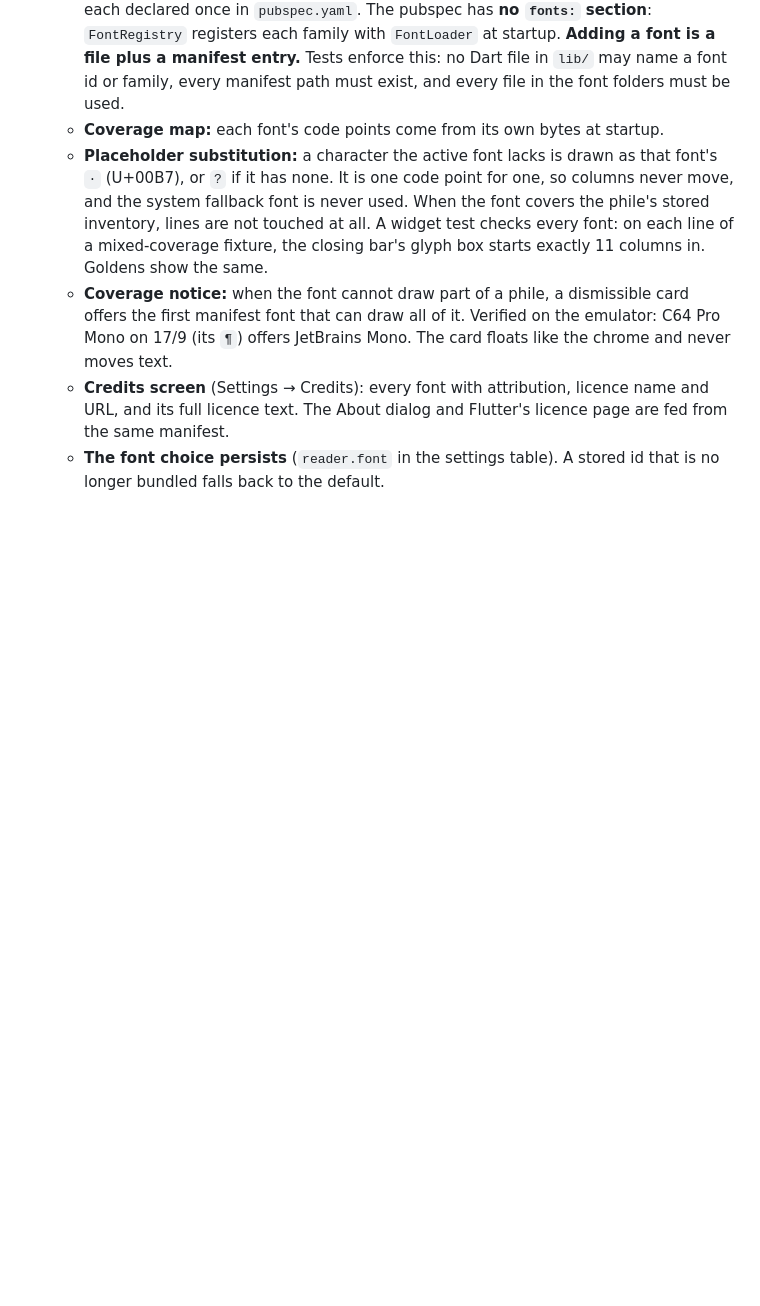
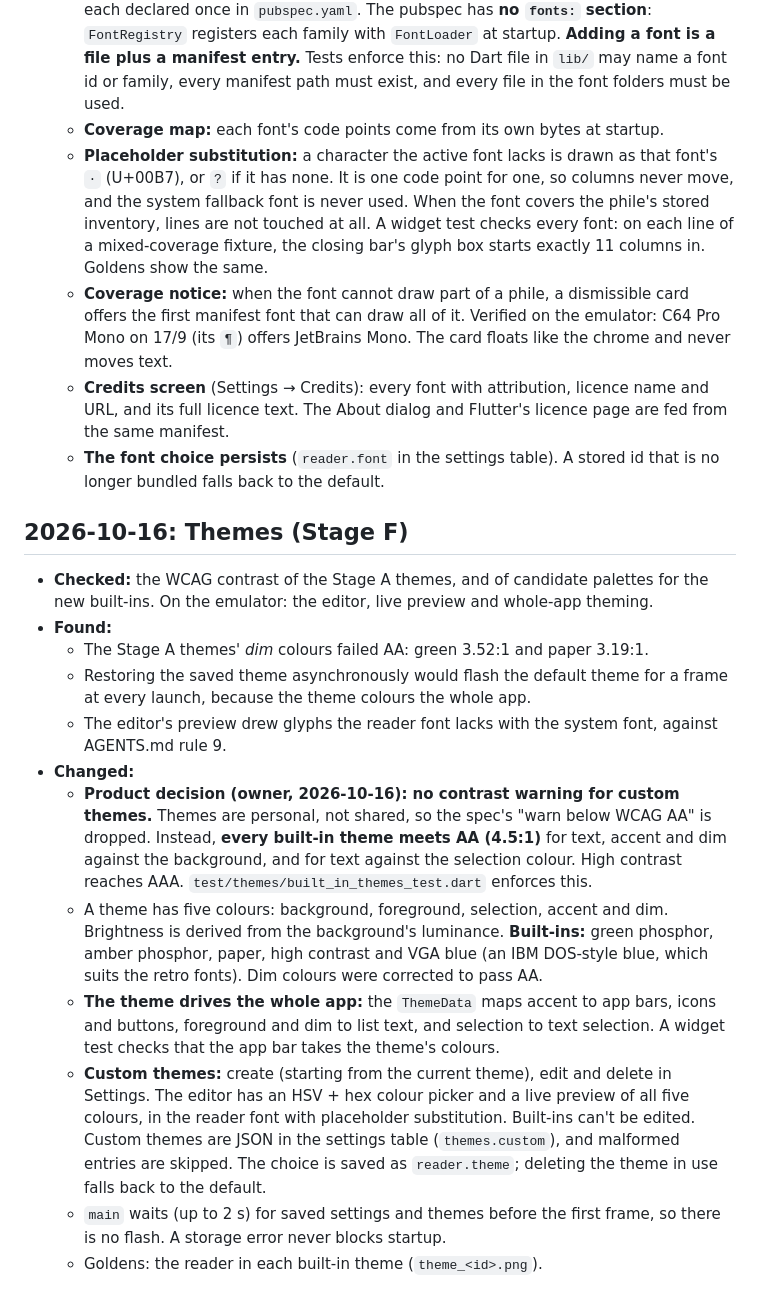
Before and after one commit to rprouse/atdt, a Markdown page: docs/decisions.md, the part around the change. Rendered like a GitHub page; blank space fills up the shorter version.

Commit message:
Document Stage F decisions
Records the owner decision to skip contrast warnings for custom themes
and check built-ins instead, the corrected built-in palettes, app-wide
theming, persistence and the launch-flash fix.

Co-Authored-By: Claude Opus 5.5 <noreply@anthropic.com>
Claude-Session: https://claude.ai/code/session_01QPwQDsqyDwN7zxdRiDPaVr

```diff
--- a/docs/decisions.md
+++ b/docs/decisions.md
@@ -230,3 +230,18 @@ ferent`).
   - **Coverage notice:** when the font cannot draw part of a phile, a dismissible card offers the first manifest font that can draw all of it. Verified on the emulator: C64 Pro Mono on 17/9 (its `¶`) offers JetBrains Mono. The card floats like the chrome and never moves text.
   - **Credits screen** (Settings → Credits): every font with attribution, licence name and URL, and its full licence text. The About dialog and Flutter's licence page are fed from the same manifest.
   - **The font choice persists** (`reader.font` in the settings table). A stored id that is no longer bundled falls back to the default.
+
+## 2026-10-16: Themes (Stage F)
+
+- **Checked:** the WCAG contrast of the Stage A themes, and of candidate palettes for the new built-ins. On the emulator: the editor, live preview and whole-app theming.
+- **Found:**
+  - The Stage A themes' *dim* colours failed AA: green 3.52:1 and paper 3.19:1.
+  - Restoring the saved theme asynchronously would flash the default theme for a frame at every launch, because the theme colours the whole app.
+  - The editor's preview drew glyphs the reader font lacks with the system font, against AGENTS.md rule 9.
+- **Changed:**
+  - **Product decision (owner, 2026-10-16): no contrast warning for custom themes.** Themes are personal, not shared, so the spec's "warn below WCAG AA" is dropped. Instead, **every built-in theme meets AA (4.5:1)** for text, accent and dim against the background, and for text against the selection colour. High contrast reaches AAA. `test/themes/built_in_themes_test.dart` enforces this.
+  - A theme has five colours: background, foreground, selection, accent and dim. Brightness is derived from the background's luminance. **Built-ins:** green phosphor, amber phosphor, paper, high contrast and VGA blue (an IBM DOS-style blue, which suits the retro fonts). Dim colours were corrected to pass AA.
+  - **The theme drives the whole app:** the `ThemeData` maps accent to app bars, icons and buttons, foreground and dim to list text, and selection to text selection. A widget test checks that the app bar takes the theme's colours.
+  - **Custom themes:** create (starting from the current theme), edit and delete in Settings. The editor has an HSV + hex colour picker and a live preview of all five colours, in the reader font with placeholder substitution. Built-ins can't be edited. Custom themes are JSON in the settings table (`themes.custom`), and malformed entries are skipped. The choice is saved as `reader.theme`; deleting the theme in use falls back to the default.
+  - `main` waits (up to 2 s) for saved settings and themes before the first frame, so there is no flash. A storage error never blocks startup.
+  - Goldens: the reader in each built-in theme (`theme_<id>.png`).
```
Also changed, not shown: AGENTS.md (+1 -0 lines), README.md (+3 -3 lines).
